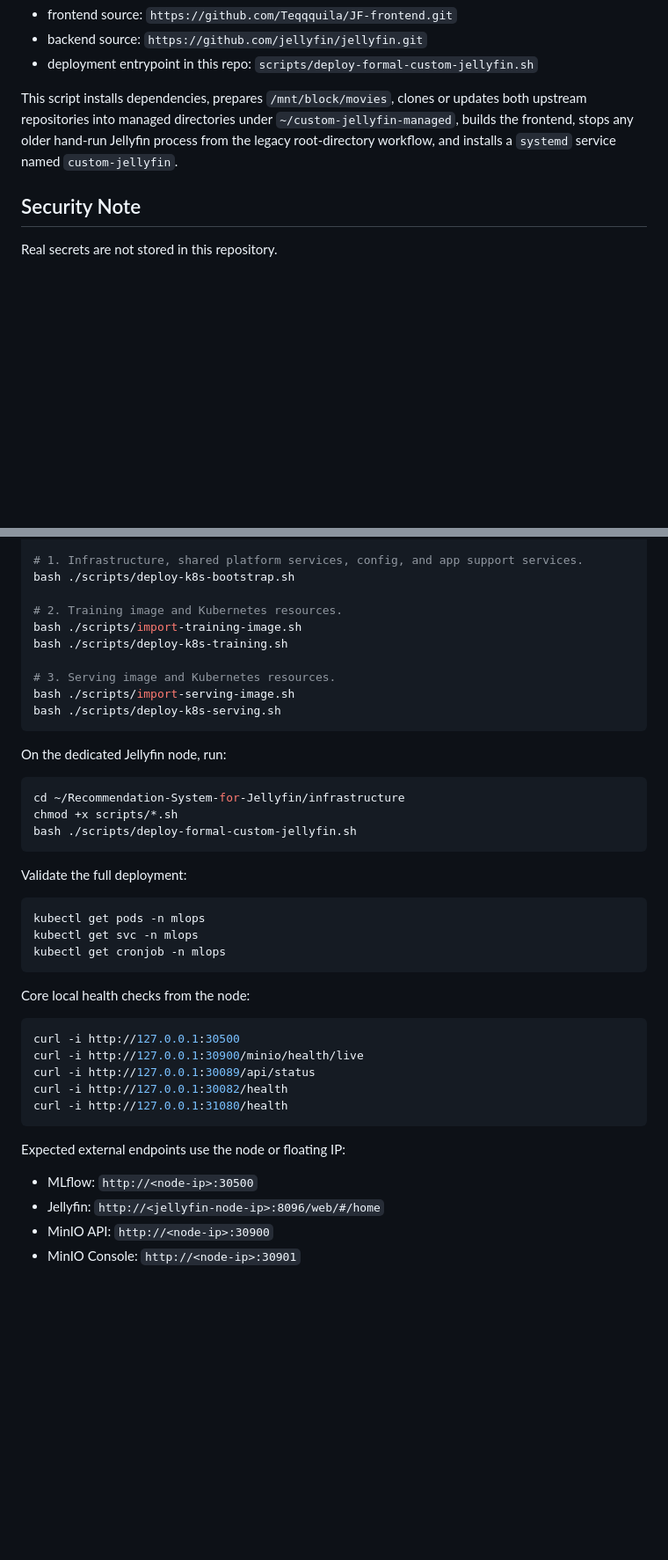
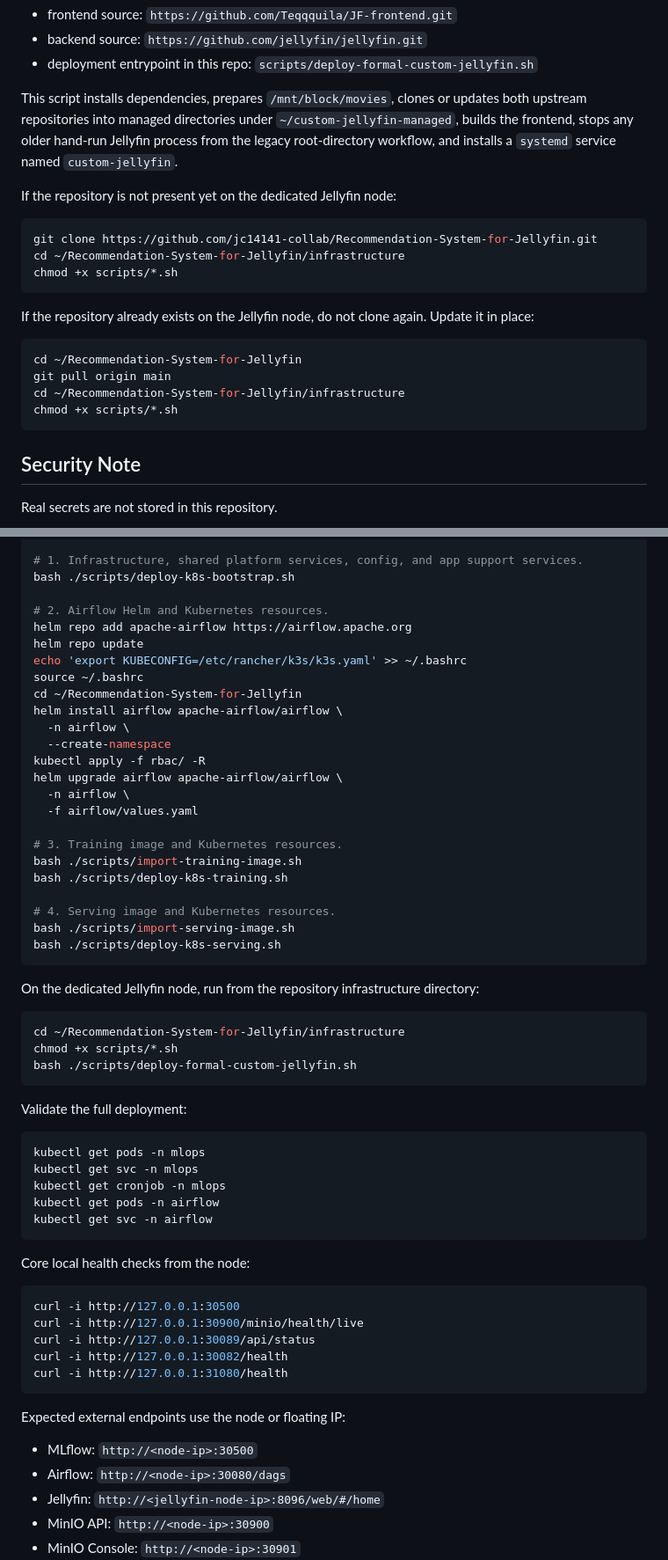
Before and after one commit to jc14141-collab/Recommendation-System-for-Jellyfin, a Markdown page: infrastructure/README.md, 2 parts joined by grey strips. Shown at 88% size. Rendered like a GitHub page; blank space fills up the shorter version.

````diff
--- a/infrastructure/README.md
+++ b/infrastructure/README.md
@@ -144,6 +154,23 @@ The final Jellyfin used by the project is deployed separately from the Kubernete
 - deployment entrypoint in this repo: `scripts/deploy-formal-custom-jellyfin.sh`
 
 This script installs dependencies, prepares `/mnt/block/movies`, clones or updates both upstream repositories into managed directories under `~/custom-jellyfin-managed`, builds the frontend, stops any older hand-run Jellyfin process from the legacy root-directory workflow, and installs a `systemd` service named `custom-jellyfin`.
+
+If the repository is not present yet on the dedicated Jellyfin node:
+
+```bash
+git clone https://github.com/jc14141-collab/Recommendation-System-for-Jellyfin.git
+cd ~/Recommendation-System-for-Jellyfin/infrastructure
+chmod +x scripts/*.sh
+```
+
+If the repository already exists on the Jellyfin node, do not clone again. Update it in place:
+
+```bash
+cd ~/Recommendation-System-for-Jellyfin
+git pull origin main
+cd ~/Recommendation-System-for-Jellyfin/infrastructure
+chmod +x scripts/*.sh
+```
 
 ## Security Note
 
@@ -229,16 +257,30 @@ export MINIO_ROOT_PASSWORD="minioadmin123"
 # 1. Infrastructure, shared platform services, config, and app support services.
 bash ./scripts/deploy-k8s-bootstrap.sh
 
-# 2. Training image and Kubernetes resources.
+# 2. Airflow Helm and Kubernetes resources.
+helm repo add apache-airflow https://airflow.apache.org
+helm repo update
+echo 'export KUBECONFIG=/etc/rancher/k3s/k3s.yaml' >> ~/.bashrc
+source ~/.bashrc
+cd ~/Recommendation-System-for-Jellyfin
+helm install airflow apache-airflow/airflow \
+  -n airflow \
+  --create-namespace
+kubectl apply -f rbac/ -R
+helm upgrade airflow apache-airflow/airflow \
+  -n airflow \
+  -f airflow/values.yaml
+
+# 3. Training image and Kubernetes resources.
 bash ./scripts/import-training-image.sh
 bash ./scripts/deploy-k8s-training.sh
 
-# 3. Serving image and Kubernetes resources.
+# 4. Serving image and Kubernetes resources.
 bash ./scripts/import-serving-image.sh
 bash ./scripts/deploy-k8s-serving.sh
 ```
 
-On the dedicated Jellyfin node, run:
+On the dedicated Jellyfin node, run from the repository infrastructure directory:
 
 ```bash
 cd ~/Recommendation-System-for-Jellyfin/infrastructure
@@ -252,6 +294,8 @@ Validate the full deployment:
 kubectl get pods -n mlops
 kubectl get svc -n mlops
 kubectl get cronjob -n mlops
+kubectl get pods -n airflow
+kubectl get svc -n airflow
 ```
 
 Core local health checks from the node:
@@ -267,6 +311,7 @@ curl -i http://127.0.0.1:31080/health
 Expected external endpoints use the node or floating IP:
 
 - MLflow: `http://<node-ip>:30500`
+- Airflow: `http://<node-ip>:30080/dags`
 - Jellyfin: `http://<jellyfin-node-ip>:8096/web/#/home`
 - MinIO API: `http://<node-ip>:30900`
 - MinIO Console: `http://<node-ip>:30901`
````
Also changed, not shown: other parts of infrastructure/README.md (+73 -10 lines).
